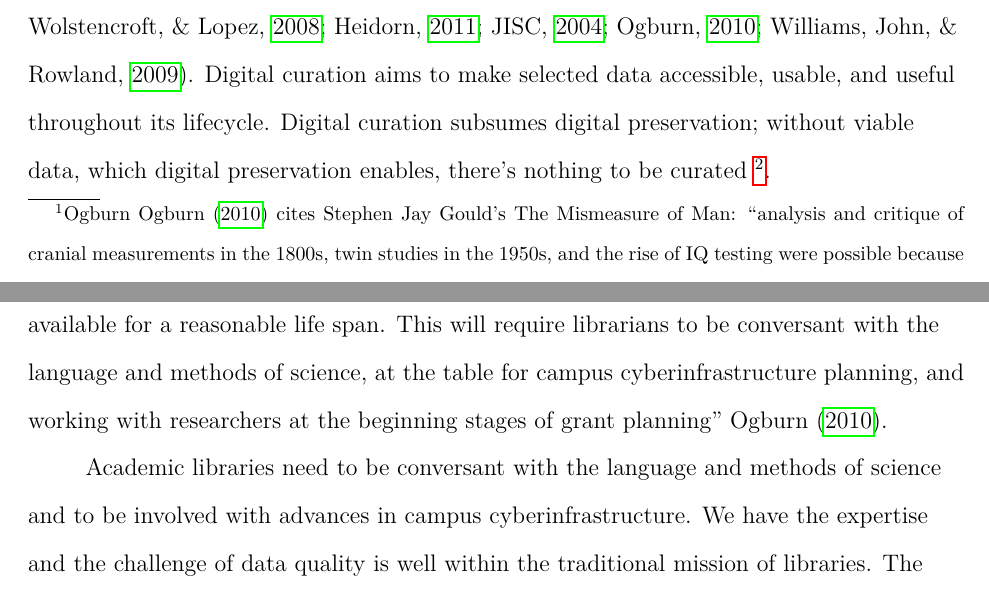
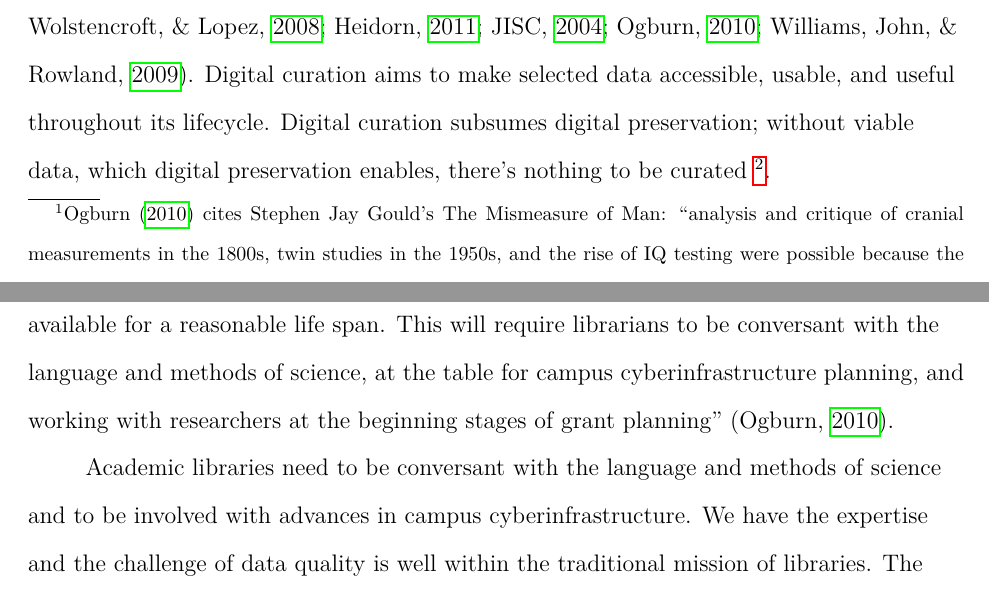
Before and after one commit to mjgiarlo/data-quality-paper, a LaTeX paper (data-quality-workshop-giarlo.tex): two parts of pages 4 and 16 of 19, joined at a grey line, cut so that both start at the same text. The pictures show the PDF file data-quality-workshop-giarlo.pdf that the author committed with the source.

Commit message:
fix up textcite commands, duh

```diff
--- a/data-quality-workshop-giarlo.tex
+++ b/data-quality-workshop-giarlo.tex
@@ -82,14 +82,13 @@ again''
 
 There are numerous examples in the literature of analog data enabling
 scientific inquiry decades and longer past the date it was gathered
-\footnote{Ogburn
-  \textcite{ogburn:imperative} cites Stephen Jay Gould's The
-  Mismeasure of Man: ``analysis and critique
-  of cranial measurements in the 1800s, twin studies in the 1950s, and
-  the rise of IQ testing were possible because the data were still
-  available for scrutiny and replication''}; how do we as a society,
-and particularly we within academia, not only preserve this wealth of
-data for future science but ensure it is of high quality?
+\footnote{\textcite{ogburn:imperative} cites Stephen Jay Gould's The
+  Mismeasure of Man: ``analysis and critique of cranial measurements
+  in the 1800s, twin studies in the 1950s, and the rise of IQ testing
+  were possible because the data were still available for scrutiny and
+  replication''}; how do we as a society, and particularly we within
+academia, not only preserve this wealth of data for future science but
+ensure it is of high quality?
 
 \subsection{Curatorial Practice and Challenges}
 
```
Also changed, not shown: data-quality-workshop-giarlo.pdf, data-quality-workshop-giarlo.tex (8 more changed lines).
